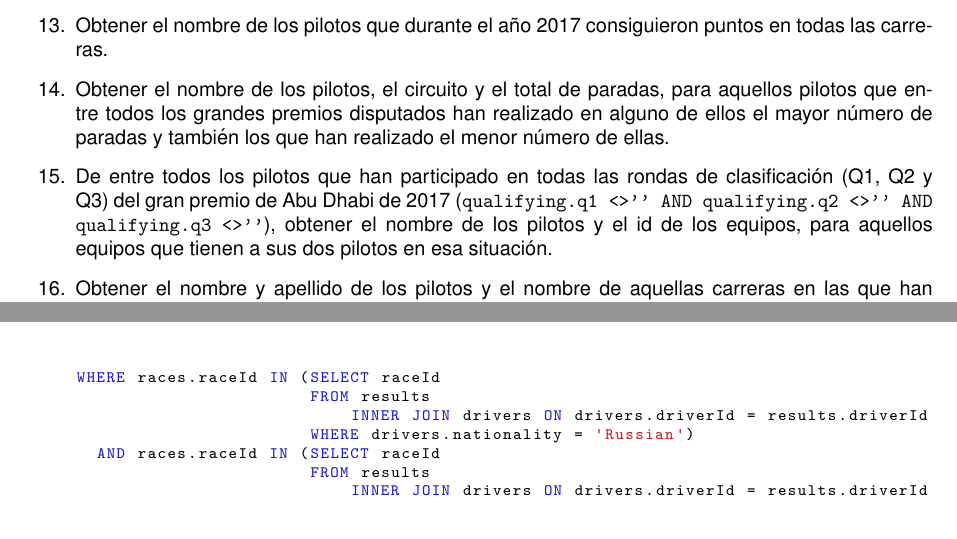
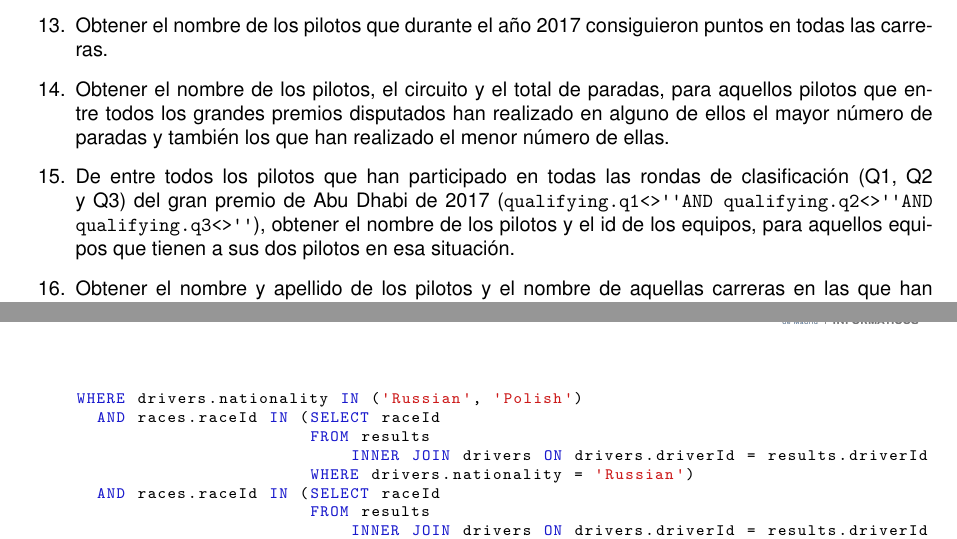
Before and after one commit to bbddetsisi/material-docente, a LaTeX document (ejercicios/sql.tex): two parts of pages 4 and 18 of 33, joined at a grey line, cut so that both start at the same text, the shorter picture padded with empty space. Compiled offline with pdfLaTeX.

Commit message:
Correccion de erratas

```diff
--- a/ejercicios/sql.tex
+++ b/ejercicios/sql.tex
@@ -71,7 +71,7 @@ Adicionalmente, se hace constar que este modelo tiene añadidas las siguientes r
 
     \item Obtener el nombre de los pilotos, el circuito y el total de paradas, para aquellos pilotos que entre todos los grandes premios disputados han realizado en alguno de ellos el mayor número de paradas y también los que han realizado el menor número de ellas.
 
-    \item De entre todos los pilotos que han participado en todas las rondas de clasificación (Q1, Q2 y Q3) del gran premio de Abu Dhabi de 2017 (\texttt{qualifying.q1 <> '' AND qualifying.q2 <> '' AND qualifying.q3 <> ''}), obtener el nombre de los pilotos y el id de los equipos, para aquellos equipos que tienen a sus dos pilotos en esa situación.
+    \item De entre todos los pilotos que han participado en todas las rondas de clasificación (Q1, Q2 y Q3) del gran premio de Abu Dhabi de 2017 (\texttt{qualifying.q1<>\textquotesingle\textquotesingle AND qualifying.q2<>\textquotesingle\textquotesingle AND qualifying.q3<>\textquotesingle\textquotesingle}), obtener el nombre de los pilotos y el id de los equipos, para aquellos equipos que tienen a sus dos pilotos en esa situación.
 
     \item Obtener el nombre y apellido de los pilotos y el nombre de aquellas carreras en las que han participado pilotos rusos y polacos.
 
@@ -471,7 +471,8 @@ SELECT drivers.forename, drivers.surname, races.name, races.year
 FROM drivers
     INNER JOIN results ON results.driverId = drivers.driverId
     INNER JOIN races ON races.raceId = results.raceId
-WHERE races.raceId IN (SELECT raceId
+WHERE drivers.nationality IN ('Russian', 'Polish')
+  AND races.raceId IN (SELECT raceId
                        FROM results
                            INNER JOIN drivers ON drivers.driverId = results.driverId
                        WHERE drivers.nationality = 'Russian')
```
